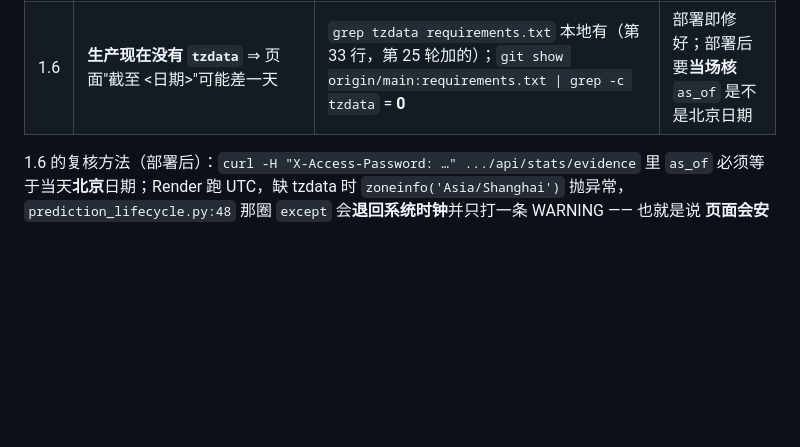
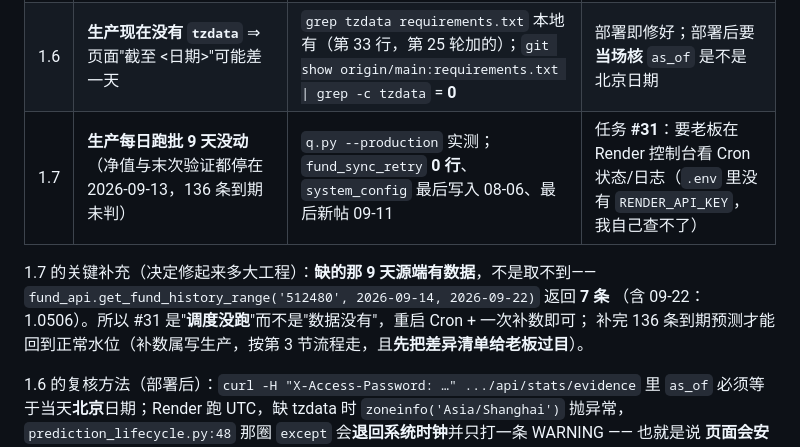
Before and after one commit to Lwb1397111398/fund-insight, a Markdown page: docs/迭代计划/S6-上线前检查单.md, the part around the change. GitHub-like rendering; blank space fills up the shorter version.

Commit message:
docs: checklist 1.7 - prod cron stalled 9 days, but the missing NAV range exists at the source (7 rows for 512480, incl. 09-22), so #31 is a scheduling failure, not a data-availability one

```diff
--- a/docs/迭代计划/S6-上线前检查单.md
+++ b/docs/迭代计划/S6-上线前检查单.md
@@ -30,6 +30,12 @@ git rev-list --count origin/main..HEAD   # 实测 70（截至 `ba0711e`；之后
 | 1.4 | 生产 `verified_at/evidence` 全 NULL ⇒ 可服务判据与 ⚠ 徽章在生产**没有输入** | 118 行整表前像核过 | #29 完成后才有 |
 | 1.5 | 冷启动：老板第一次点开可能直接失败 | `/api/health` 冷态 **45s 超时**；唤醒后同一接口 **1.5~2.5s 200** | 任务 **#27**（要老板选方案） |
 | 1.6 | **生产现在没有 `tzdata`** ⇒ 页面"截至 <日期>"可能差一天 | `grep tzdata requirements.txt` 本地有（第 33 行，第 25 轮加的）；`git show origin/main:requirements.txt \| grep -c tzdata` = **0** | 部署即修好；部署后要**当场核** `as_of` 是不是北京日期 |
+| 1.7 | **生产每日跑批 9 天没动**（净值与末次验证都停在 2026-09-13，136 条到期未判） | `q.py --production` 实测；`fund_sync_retry` **0 行**、`system_config` 最后写入 08-06、最后新帖 09-11 | 任务 **#31**：要老板在 Render 控制台看 Cron 状态/日志（`.env` 里没有 `RENDER_API_KEY`，我自己查不了） |
+
+1.7 的关键补充（决定修起来多大工程）：**缺的那 9 天源端有数据**，不是取不到——
+`fund_api.get_fund_history_range('512480', 2026-09-14, 2026-09-22)` 返回 **7 条**
+（含 09-22：1.0506）。所以 #31 是"**调度没跑**"而不是"数据没有"，重启 Cron + 一次补数即可；
+补完 136 条到期预测才能回到正常水位（补数属写生产，按第 3 节流程走，且**先把差异清单给老板过目**）。
 
 1.6 的复核方法（部署后）：`curl -H "X-Access-Password: …" .../api/stats/evidence` 里 `as_of`
 必须等于当天**北京**日期；Render 跑 UTC，缺 tzdata 时 `zoneinfo('Asia/Shanghai')` 抛异常，
```
